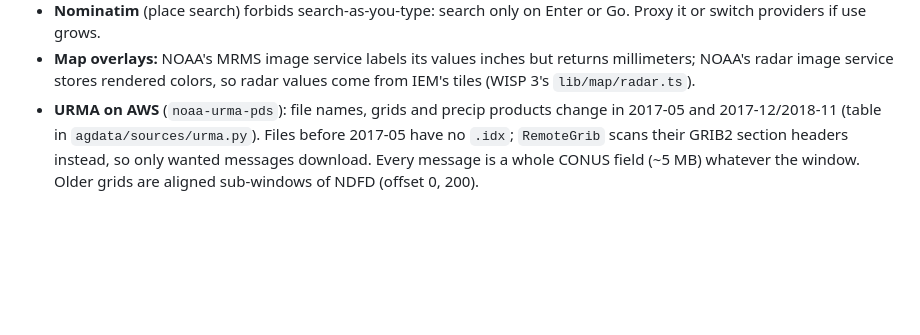
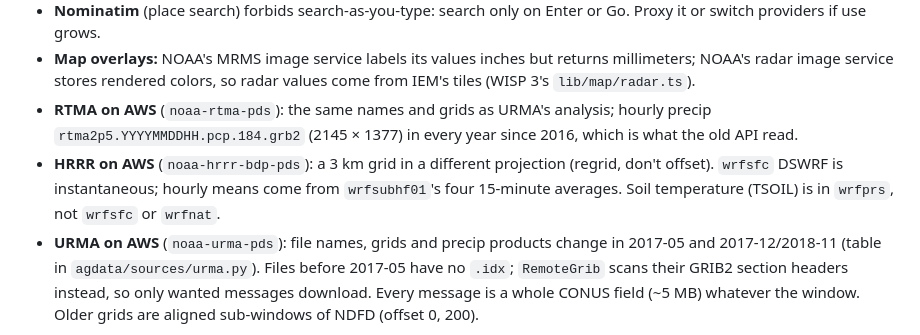
Before and after one commit to uwent/agweather2, a Markdown page: CLAUDE.md, the part around the change. Rendered like a GitHub page; blank space fills up the shorter version.

Commit message:
Phase 2 plan: RTMA hourly precip for 2016-2017, HRRR shortwave and soil sources
Co-Authored-By: Claude Opus 5.5 <noreply@anthropic.com>

```diff
--- a/CLAUDE.md
+++ b/CLAUDE.md
@@ -99,6 +99,8 @@ Outside services:
 - **Open-Meteo:** the forecast API reaches only ~92 days back (older days need the historical-forecast API or the archive). best_match, GFS and NBM have no soil variables over North America; ECMWF IFS does. Multi-model requests suffix each variable with the model name; multi-location requests return a list (one location, an object). Coastal points snap to a land cell, so the API's coordinates can differ from our cell's.
 - **Nominatim** (place search) forbids search-as-you-type: search only on Enter or Go. Proxy it or switch providers if use grows.
 - **Map overlays:** NOAA's MRMS image service labels its values inches but returns millimeters; NOAA's radar image service stores rendered colors, so radar values come from IEM's tiles (WISP 3's `lib/map/radar.ts`).
+- **RTMA on AWS** (`noaa-rtma-pds`): the same names and grids as URMA's analysis; hourly precip `rtma2p5.YYYYMMDDHH.pcp.184.grb2` (2145 × 1377) in every year since 2016, which is what the old API read.
+- **HRRR on AWS** (`noaa-hrrr-bdp-pds`): a 3 km grid in a different projection (regrid, don't offset). `wrfsfc` DSWRF is instantaneous; hourly means come from `wrfsubhf01`'s four 15-minute averages. Soil temperature (TSOIL) is in `wrfprs`, not `wrfsfc` or `wrfnat`.
 - **URMA on AWS** (`noaa-urma-pds`): file names, grids and precip products change in 2017-05 and 2017-12/2018-11 (table in `agdata/sources/urma.py`). Files before 2017-05 have no `.idx`; `RemoteGrib` scans their GRIB2 section headers instead, so only wanted messages download. Every message is a whole CONUS field (~5 MB) whatever the window. Older grids are aligned sub-windows of NDFD (offset 0, 200).
 
 Working here:
```
Also changed, not shown: PLAN.md (+4 -4 lines).
